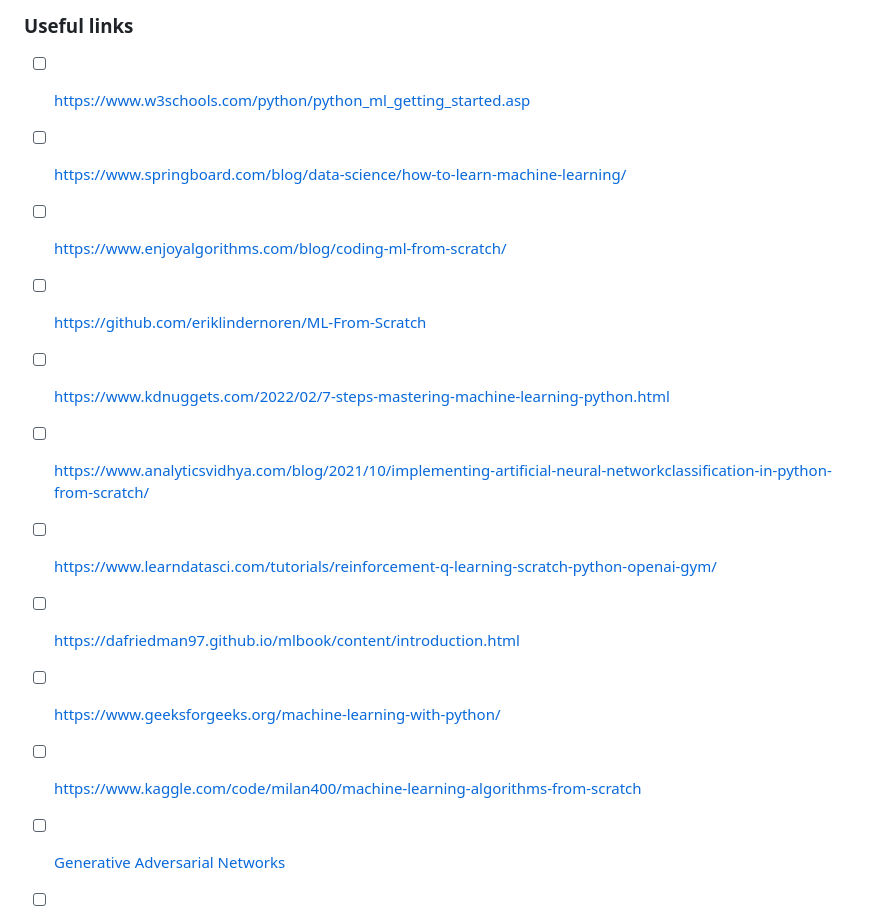
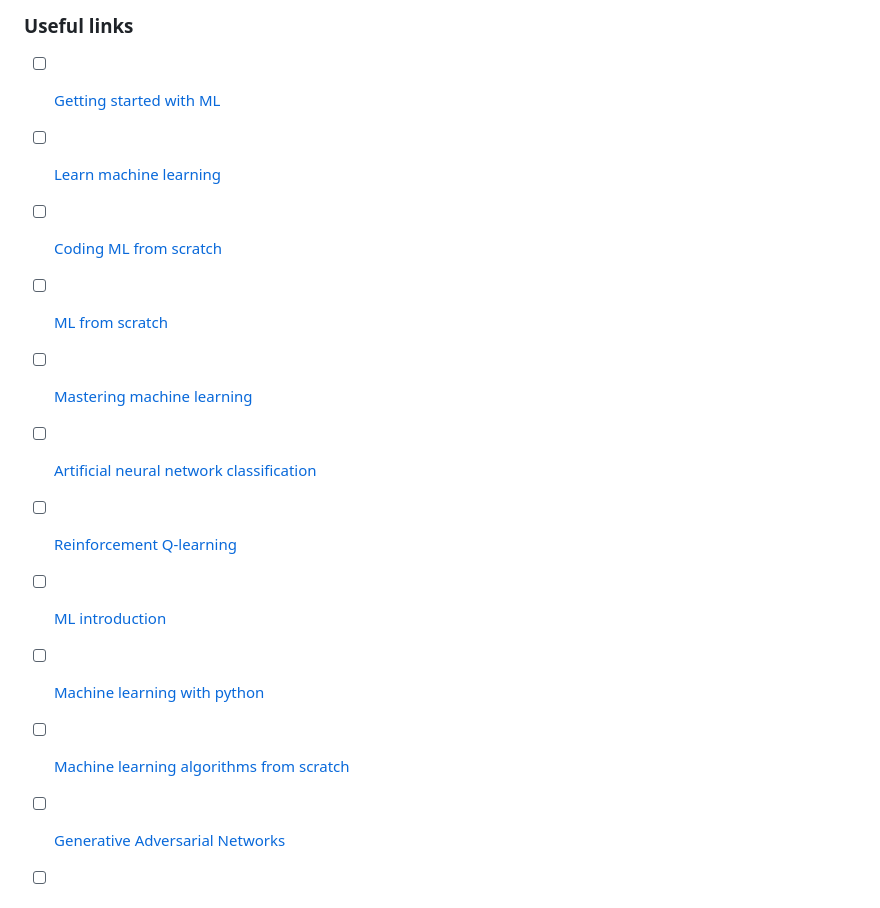
Before and after one commit to sh-navid/AEye, a Markdown page: README.md, the part around the change. Drawn GitHub-style.

Commit message:
[Enhancement] Fixed titles of links

```diff
--- a/README.md
+++ b/README.md
@@ -189,16 +189,16 @@ ___
 - [Pi.ai](https://pi.ai)
 
 ### Useful links
-- [ ] https://www.w3schools.com/python/python_ml_getting_started.asp
-- [ ] https://www.springboard.com/blog/data-science/how-to-learn-machine-learning/
-- [ ] https://www.enjoyalgorithms.com/blog/coding-ml-from-scratch/
-- [ ] https://github.com/eriklindernoren/ML-From-Scratch
-- [ ] https://www.kdnuggets.com/2022/02/7-steps-mastering-machine-learning-python.html
-- [ ] https://www.analyticsvidhya.com/blog/2021/10/implementing-artificial-neural-networkclassification-in-python-from-scratch/
-- [ ] https://www.learndatasci.com/tutorials/reinforcement-q-learning-scratch-python-openai-gym/
-- [ ] https://dafriedman97.github.io/mlbook/content/introduction.html
-- [ ] https://www.geeksforgeeks.org/machine-learning-with-python/
-- [ ] https://www.kaggle.com/code/milan400/machine-learning-algorithms-from-scratch
+- [ ] [Getting started with ML](https://www.w3schools.com/python/python_ml_getting_started.asp)
+- [ ] [Learn machine learning](https://www.springboard.com/blog/data-science/how-to-learn-machine-learning/)
+- [ ] [Coding ML from scratch](https://www.enjoyalgorithms.com/blog/coding-ml-from-scratch/)
+- [ ] [ML from scratch](https://github.com/eriklindernoren/ML-From-Scratch)
+- [ ] [Mastering machine learning](https://www.kdnuggets.com/2022/02/7-steps-mastering-machine-learning-python.html)
+- [ ] [Artificial neural network classification](https://www.analyticsvidhya.com/blog/2021/10/implementing-artificial-neural-networkclassification-in-python-from-scratch/)
+- [ ] [Reinforcement Q-learning](https://www.learndatasci.com/tutorials/reinforcement-q-learning-scratch-python-openai-gym/)
+- [ ] [ML introduction](https://dafriedman97.github.io/mlbook/content/introduction.html)
+- [ ] [Machine learning with python](https://www.geeksforgeeks.org/machine-learning-with-python/)
+- [ ] [Machine learning algorithms from scratch](https://www.kaggle.com/code/milan400/machine-learning-algorithms-from-scratch)
 - [ ] [Generative Adversarial Networks](https://realpython.com/generative-adversarial-networks/)
 - [ ] [Simpelest GAN Possible](https://towardsdatascience.com/pointgan-a-breakdown-of-the-simplest-gan-possible-3a15244dc508)
 - [ ] [Simple GAN Model](https://medium.com/@wasuratme96/building-a-simple-gan-model-9bfea22c651f)
```
